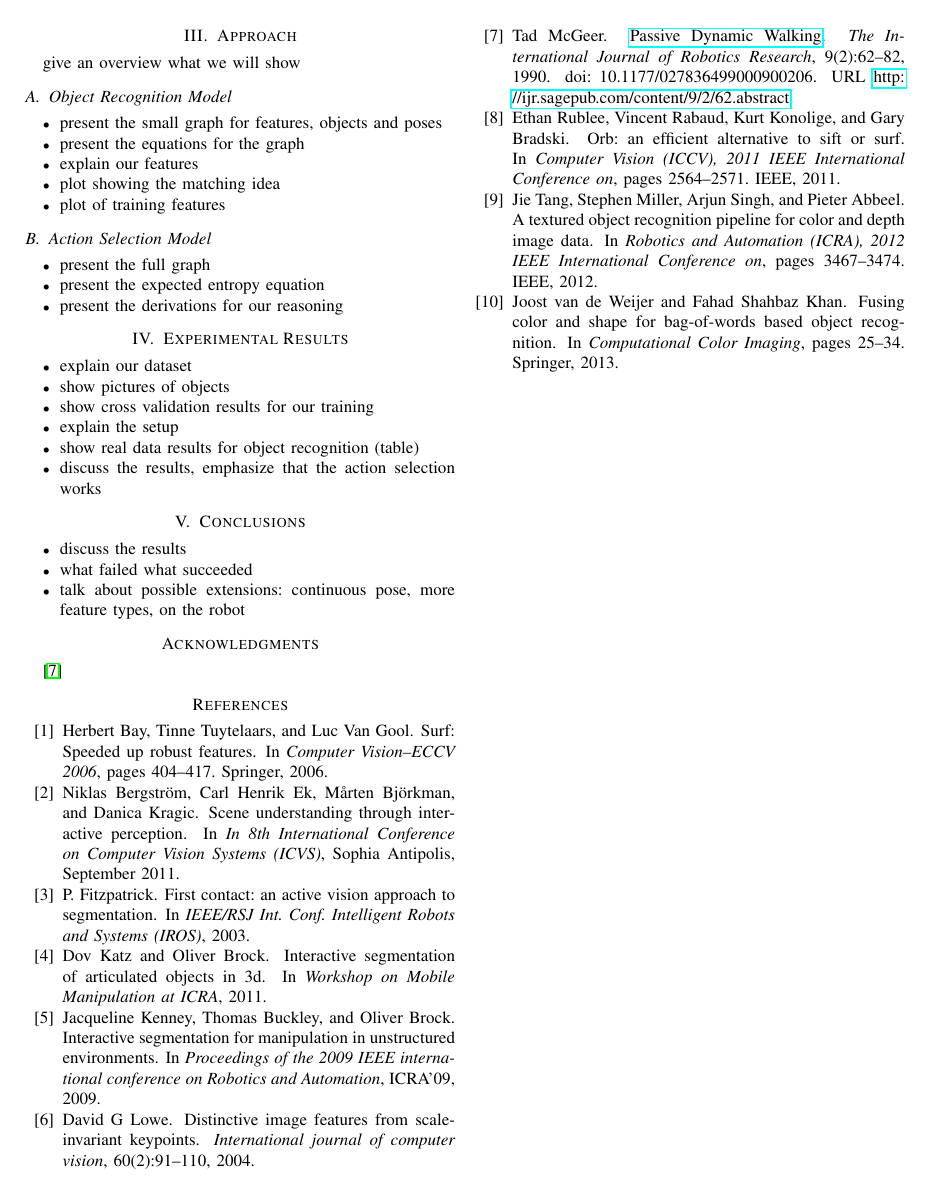
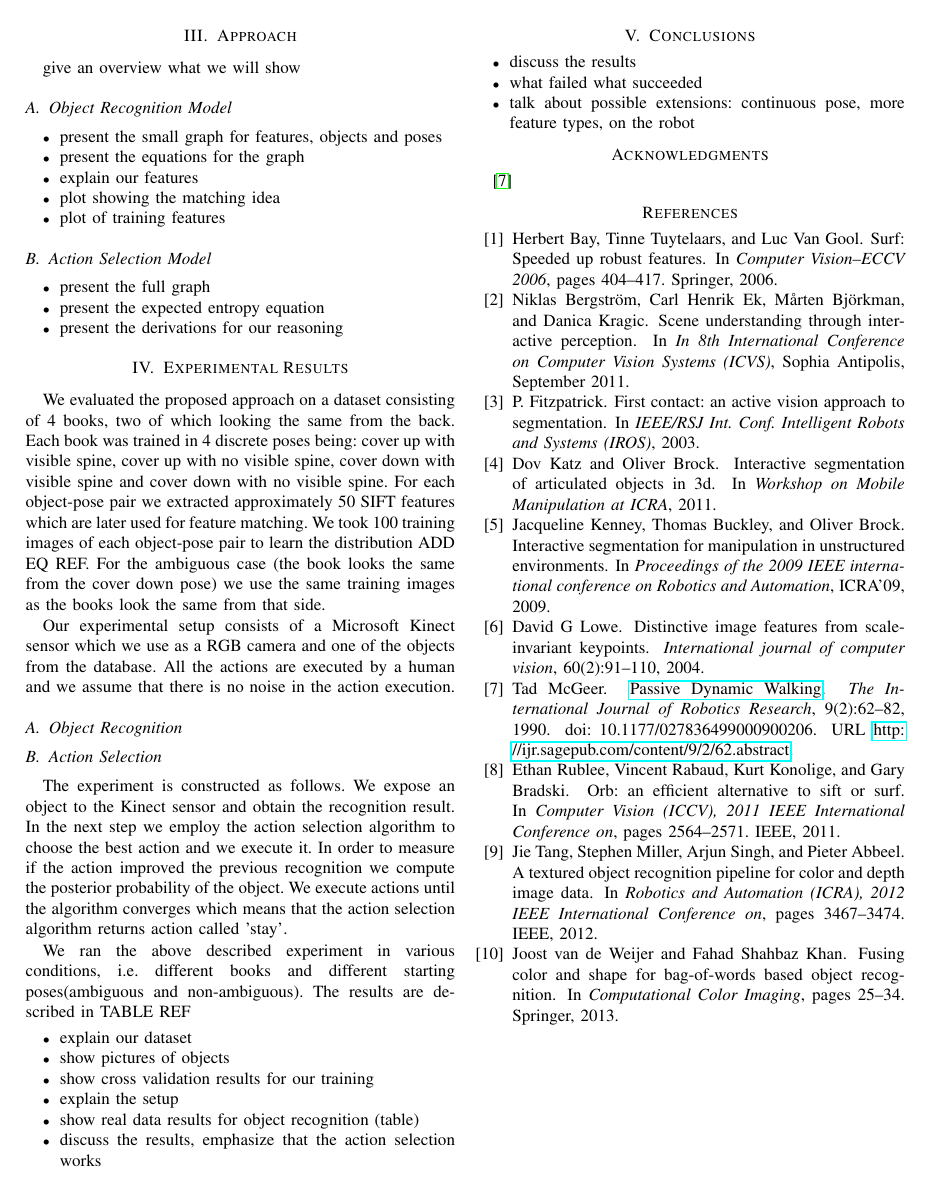
Before and after one commit to ccorcos/towards-interactive-object-recognition, a LaTeX paper (tex/rss2014workshop/main.tex): page 2 of 2. Compiled offline with pdfLaTeX.

Commit message:
experiments - beginning

```diff
--- a/tex/rss2014workshop/main.tex
+++ b/tex/rss2014workshop/main.tex
@@ -159,6 +159,48 @@ give an overview what we will show
 \end{itemize}
 
 \section{Experimental Results}
+
+We evaluated the proposed approach on a dataset consisting of 4 books, two of which looking the same from the back. Each book was trained in 4 discrete poses being: cover up with visible spine, cover up with no visible spine, cover down with visible spine and cover down with no visible spine. For each object-pose pair we extracted approximately 50 SIFT features which are later used for feature matching. We took 100 training images of each object-pose pair to learn the distribution ADD EQ REF. For the ambiguous case (the book looks the same from the cover down pose) we use the same training images as the books look the same from that side.
+
+Our experimental setup consists of a Microsoft Kinect sensor which we use as a RGB camera and one of the objects from the database. All the actions are executed by a human and we assume that there is no noise in the action execution.
+
+\subsection{Object Recognition}
+%*cross validation error,
+
+
+
+
+\subsection{Action Selection}
+The experiment is constructed as follows. We expose an object to the Kinect sensor and obtain the recognition result. In the next step we employ the action selection algorithm to choose the best action and we execute it. In order to measure if the action improved the previous recognition we compute the posterior probability of the object. We execute actions until the algorithm converges which means that the action selection algorithm returns action called 'stay'.
+
+We ran the above described experiment in various conditions, i.e. different books and different starting poses(ambiguous and non-ambiguous). The results are described in TABLE REF
+
+
+
+
+
+
+
+
+%*explain our setup
+% we have a kinect, 4 object, 4 poses each, 50 sift features per object-pose pair
+% 100 training images per object-pose pair
+% we move the object with our hands for now
+%
+
+%*assumptions
+% perfect actions (no noise)
+% discrete poses
+% we see one object at a time
+% we see a known object
+
+%*explain experiment
+% we show the object to the kinect and recognize it based on our recognition module
+% results for all objects and poses are in the table
+% we figure out the best action (in the table)
+% we check recognition after the action has been taken (in the table)
+
+
 \begin{itemize}
 \item explain our dataset
 \item show pictures of objects
```
